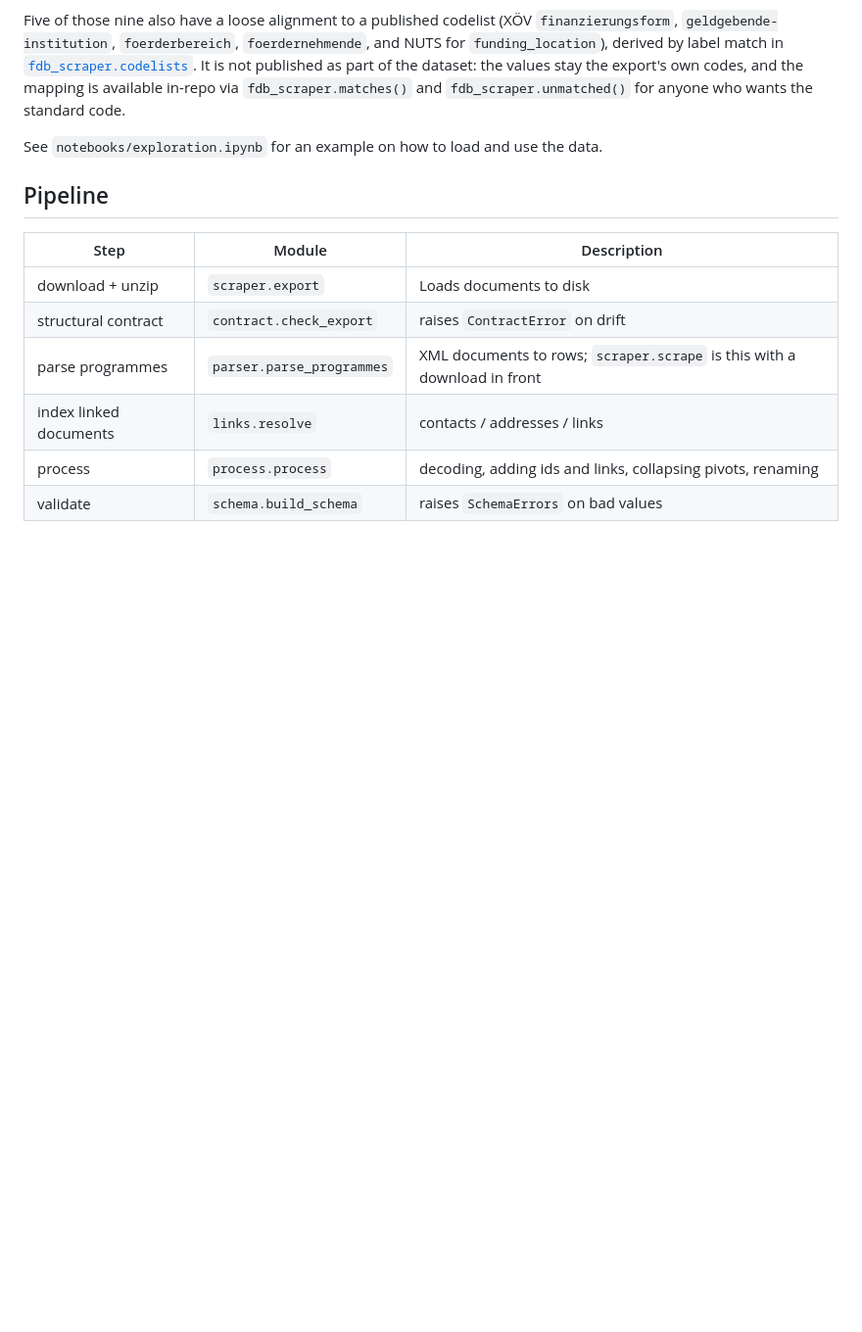
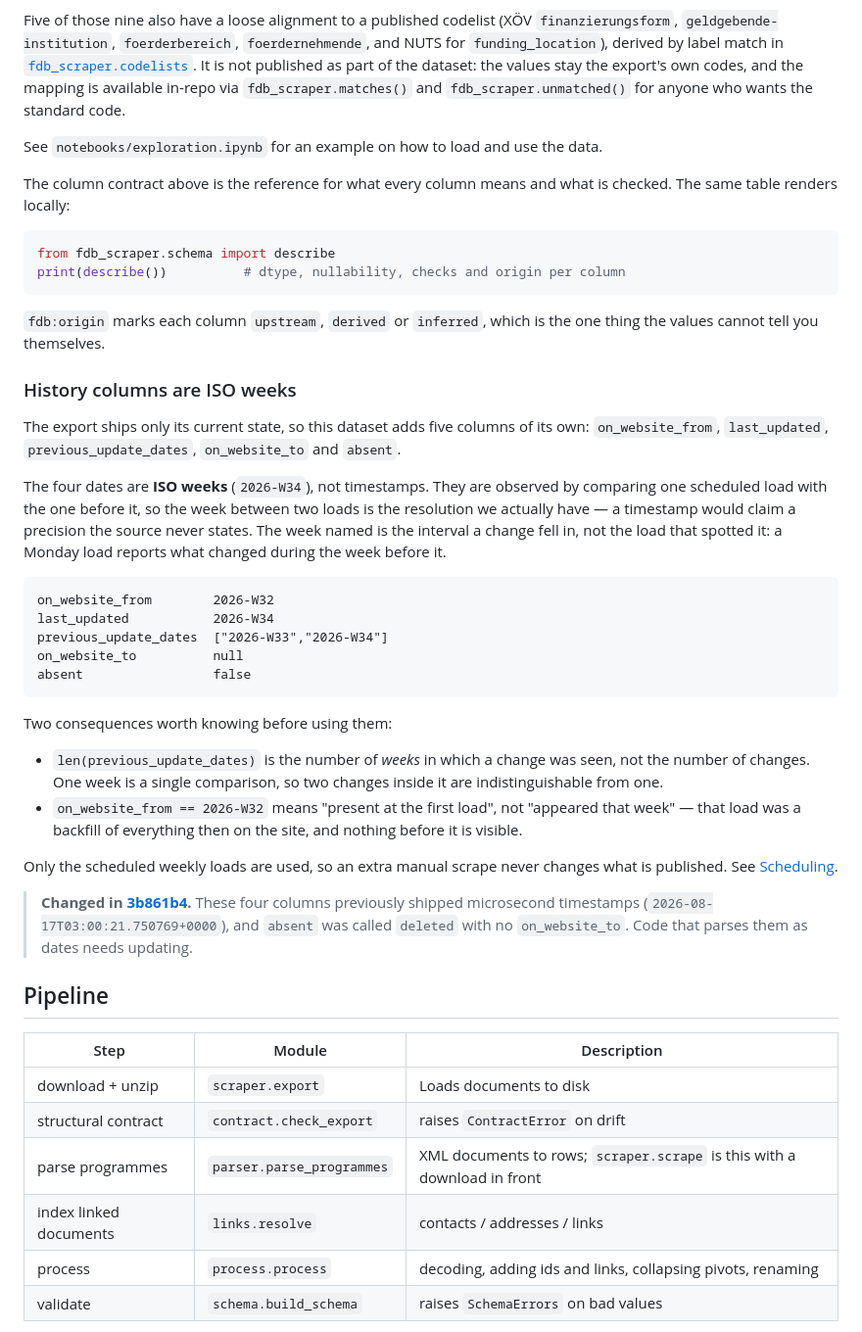
Before and after one commit to CorrelAid/fdb-scraper, a Markdown page: README.md, the part around the change. Shown at 98% size. Drawn GitHub-style; blank space fills up the shorter version.

Commit message:
Document the history columns and their week semantics in the README
The column meanings lived only in the published CSVW and TTL, so a reader
asking "what does last_updated mean" had no thread to pull from the README --
and nothing said the dates had become ISO weeks rather than timestamps, which
is a breaking change for anyone reading the previous publication.

Adds a history-columns section under Data access: the week semantics, the two
consequences that trip consumers up (list length counts weeks not changes, and
the backfill week means "present at first observation"), and a pointer to
schema.describe() as the local column reference.

````diff
--- a/README.md
+++ b/README.md
@@ -31,6 +31,54 @@ in-repo via `fdb_scraper.matches()` and `fdb_scraper.unmatched()` for anyone who
 the standard code.
 
 See `notebooks/exploration.ipynb` for an example on how to load and use the data.
+
+The column contract above is the reference for what every column means and what is
+checked. The same table renders locally:
+
+```python
+from fdb_scraper.schema import describe
+print(describe())          # dtype, nullability, checks and origin per column
+```
+
+`fdb:origin` marks each column `upstream`, `derived` or `inferred`, which is the one
+thing the values cannot tell you themselves.
+
+### History columns are ISO weeks
+
+The export ships only its current state, so this dataset adds five columns of its
+own: `on_website_from`, `last_updated`, `previous_update_dates`, `on_website_to` and
+`absent`.
+
+The four dates are **ISO weeks** (`2026-W34`), not timestamps. They are observed by
+comparing one scheduled load with the one before it, so the week between two loads is
+the resolution we actually have — a timestamp would claim a precision the source
+never states. The week named is the interval a change fell in, not the load that
+spotted it: a Monday load reports what changed during the week before it.
+
+```
+on_website_from        2026-W32
+last_updated           2026-W34
+previous_update_dates  ["2026-W33","2026-W34"]
+on_website_to          null
+absent                 false
+```
+
+Two consequences worth knowing before using them:
+
+- `len(previous_update_dates)` is the number of *weeks* in which a change was seen,
+  not the number of changes. One week is a single comparison, so two changes inside
+  it are indistinguishable from one.
+- `on_website_from == 2026-W32` means "present at the first load", not "appeared that
+  week" — that load was a backfill of everything then on the site, and nothing before
+  it is visible.
+
+Only the scheduled weekly loads are used, so an extra manual scrape never changes
+what is published. See [Scheduling](#scheduling).
+
+> **Changed in [3b861b4](../../commit/3b861b4).** These four columns previously
+> shipped microsecond timestamps (`2026-08-17T03:00:21.750769+0000`), and `absent`
+> was called `deleted` with no `on_website_to`. Code that parses them as dates needs
+> updating.
 
 ## Pipeline
 
````
